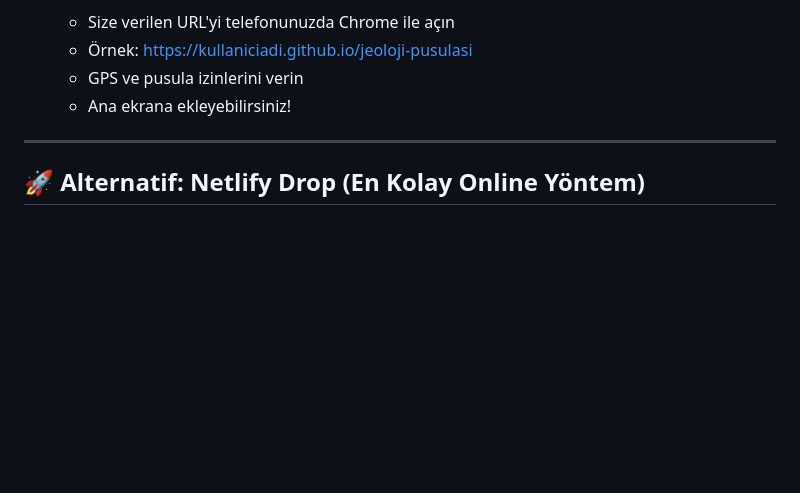
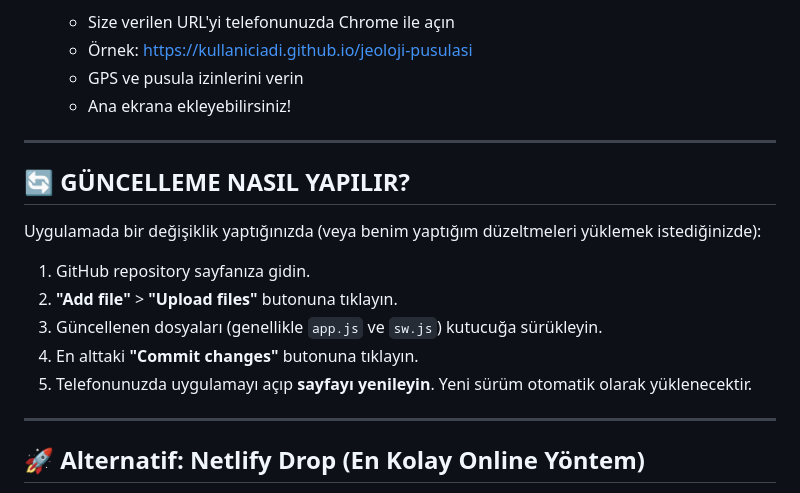
Before and after one commit to memduhergin-ux/jeo-pusula, a Markdown page: NASIL_YUKLERIM.md, the part around the change. Drawn GitHub-style; blank space fills up the shorter version.

```diff
--- a/NASIL_YUKLERIM.md
+++ b/NASIL_YUKLERIM.md
@@ -65,6 +65,18 @@ Bu yöntemle uygulamanız internette yayınlanacak ve sensörler düzgün çalı
 
 ---
 
+## 🔄 GÜNCELLEME NASIL YAPILIR?
+
+Uygulamada bir değişiklik yaptığınızda (veya benim yaptığım düzeltmeleri yüklemek istediğinizde):
+
+1.  GitHub repository sayfanıza gidin.
+2.  **"Add file"** > **"Upload files"** butonuna tıklayın.
+3.  Güncellenen dosyaları (genellikle `app.js` ve `sw.js`) kutucuğa sürükleyin.
+4.  En alttaki **"Commit changes"** butonuna tıklayın.
+5.  Telefonunuzda uygulamayı açıp **sayfayı yenileyin**. Yeni sürüm otomatik olarak yüklenecektir.
+
+---
+
 ## 🚀 Alternatif: Netlify Drop (En Kolay Online Yöntem)
 
 1. Netlify Drop sayfasını açın: https://app.netlify.com/drop
```
